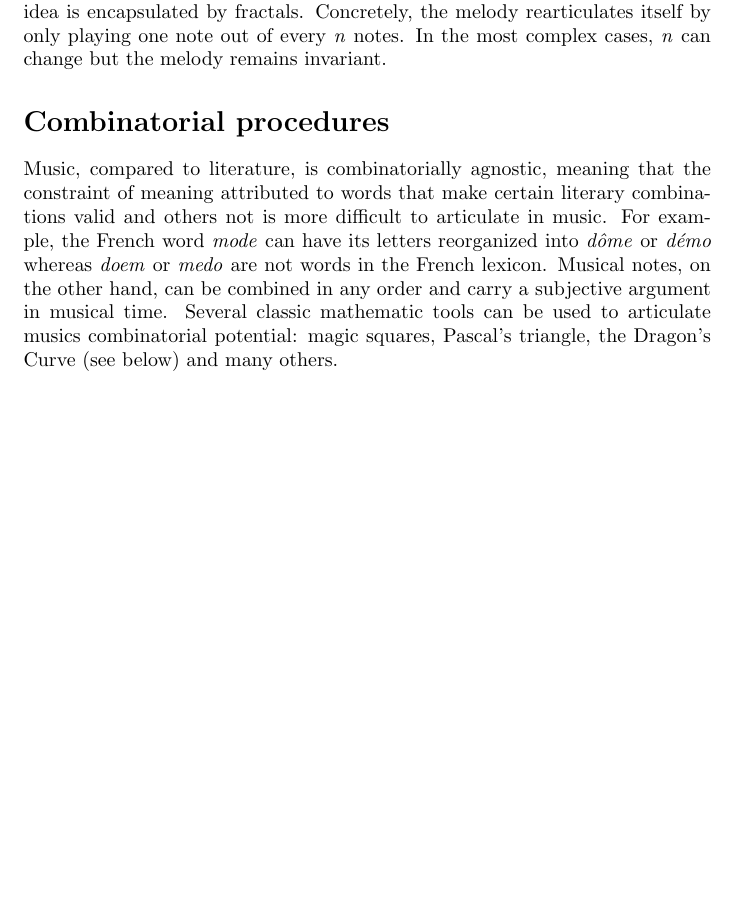
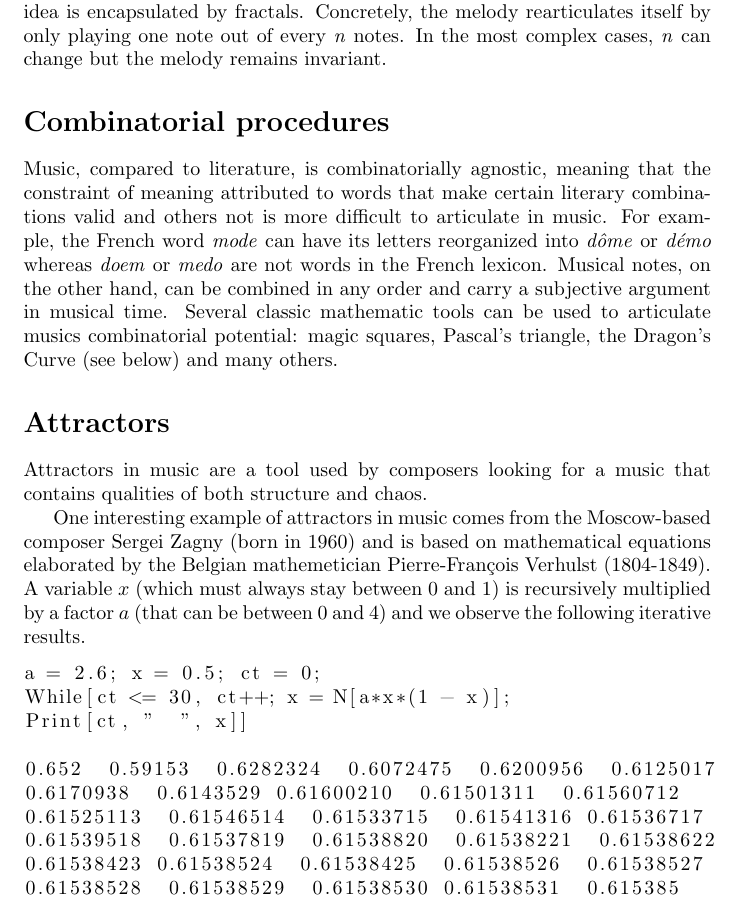
Before and after one commit to mikesol/OuMuPo-article, a LaTeX paper (article.tex): part of page 3 of 3, cut so that both start at the same text, the shorter picture padded with empty space. Compiled offline with pdfLaTeX.

Commit message:
typesets program

```diff
--- a/article.tex
+++ b/article.tex
@@ -1,4 +1,5 @@
 \documentclass{article}
+\usepackage{listings}
 \title{The Oumupo, between music and math}
 \author{M Andreatta, M Granger, T Johnson and V Villenave
 (tr M Solomon)}
@@ -77,4 +78,27 @@ be combined in any order and carry a subjective argument in musical time.
 Several classic mathematic tools can be used to articulate musics
 combinatorial potential: magic squares, Pascal's triangle, the Dragon's
 Curve (see below) and many others.
+\section*{Attractors}
+Attractors in music are a tool used by composers looking for a music that
+contains qualities of both structure and chaos.
+
+One interesting example of attractors in music comes from the Moscow-based
+composer Sergei Zagny (born in 1960) and is based on mathematical equations
+elaborated by the Belgian mathemetician Pierre-Fran\c{c}ois Verhulst
+(1804-1849). A variable $x$ (which must always stay between 0 and 1) is
+recursively multiplied by a factor $a$ (that can be between 0 and 4) and we
+observe the following iterative results.
+
+\begin{lstlisting}
+a = 2.6; x = 0.5; ct = 0;
+While[ct <= 30, ct++; x = N[a*x*(1 - x)];
+Print[ct, "  ", x]]
+
+0.652  0.59153  0.6282324  0.6072475  0.6200956  0.6125017
+0.6170938  0.6143529 0.61600210  0.61501311  0.61560712
+0.61525113  0.61546514  0.61533715  0.61541316 0.61536717
+0.61539518  0.61537819  0.61538820  0.61538221  0.61538622
+0.61538423 0.61538524  0.61538425  0.61538526  0.61538527
+0.61538528  0.61538529  0.61538530 0.61538531  0.615385
+\end{lstlisting}
 \end{document}
```
